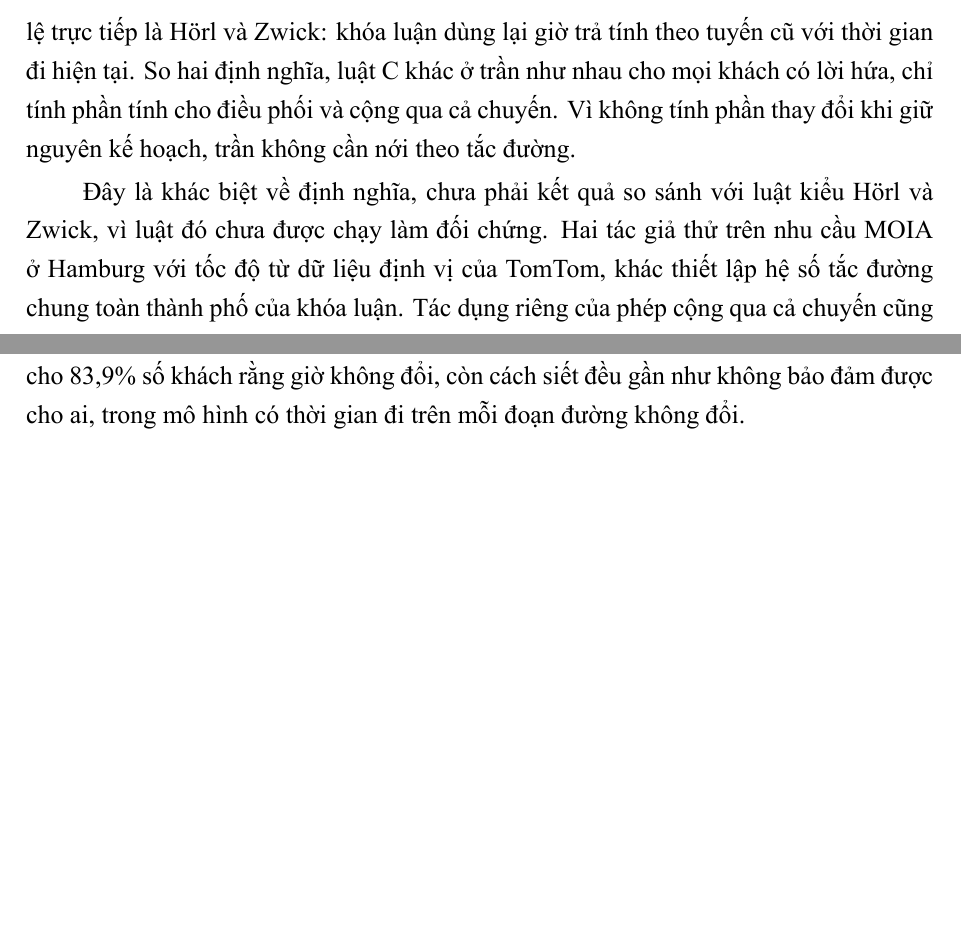
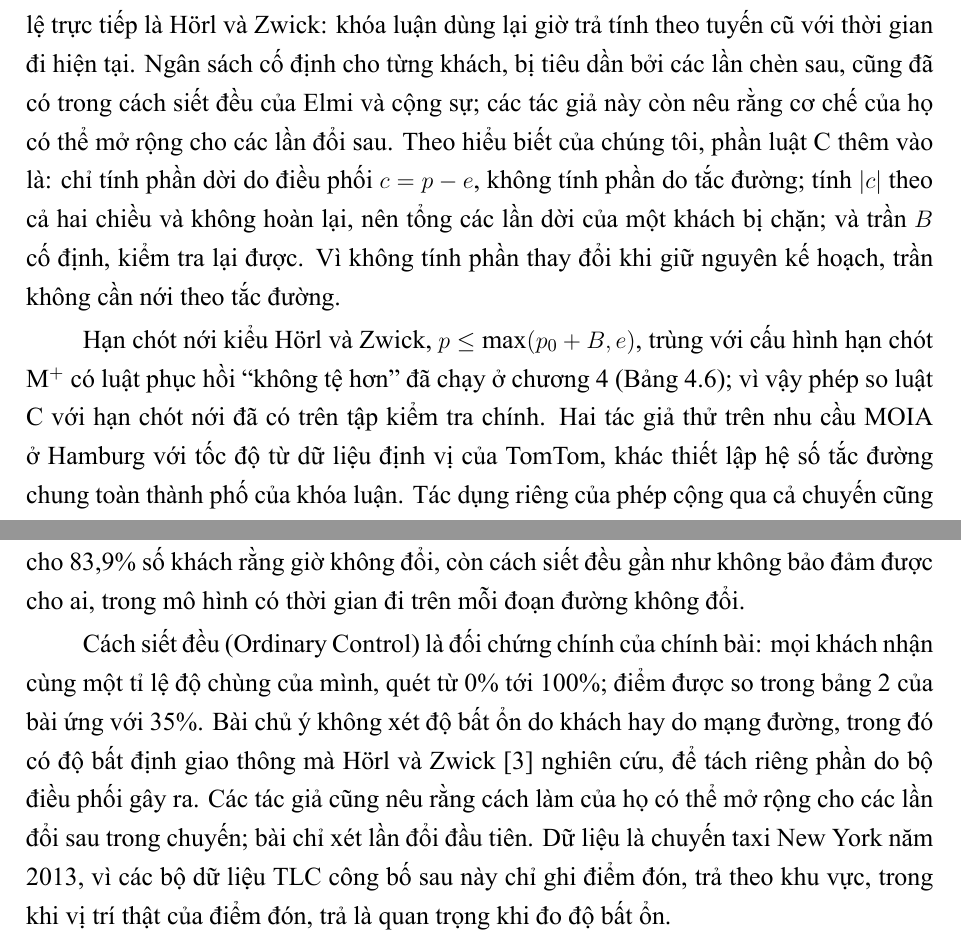
Before and after one commit to tsunflowerr/Report_INT3508, a LaTeX thesis (ridebound/main.tex, which reads ridebound/noi-dung/05-chuong1.tex, ridebound/noi-dung/06-chuong2.tex, ridebound/noi-dung/07-chuong3.tex): two parts of pages 17 and 23 of 77 before the commit and two parts of pages 18 and 24 of 78 after it, joined at a grey line, cut so that both start at the same text, the shorter picture padded with empty space. The pictures show the PDF file ridebound/main.pdf that the author committed with the source.

Commit message:
Correct the factual errors the 23/10 audit lists in section 5.3
- The relaxed Hörl-Zwick deadline p <= max(p0 + B, e) is the M+ deadline with no-worse recovery
  that chapter 4 already ran; drop the "not run" statements (ch. 1, 3, 4, 5, appendix).
- State c >= 0 as an observation on every recorded run, not a property, and say the two-sided,
  non-refundable part of Rule C has no work under insertion-only dispatch.
- Narrow the novelty claim: a fixed per-rider budget consumed by later insertions exists in
  Elmi et al.'s Ordinary Control; what Rule C adds is the attribution c = p - e, two-sided
  non-refundable |c| and a fixed, checkable B.
- Introduce Ordinary Control in chapter 2 with the paper's own assumptions (no network or user
  unreliability), its remark on later changes and its footnote on TLC zone aggregation.
- Limit "no transfer of accepted riders" to the chapter 4 runs.

Builds with tectonic: 78 pages, no overfull boxes, no undefined references.

```diff
--- a/ridebound/noi-dung/05-chuong1.tex
+++ b/ridebound/noi-dung/05-chuong1.tex
@@ -214,15 +214,20 @@ Khóa luận
 \end{table}
 
 Cách đọc bảng: các công trình đo hoặc giới hạn những đại lượng khác nhau. Tiền lệ trực tiếp là Hörl và
-Zwick: khóa luận dùng lại giờ trả tính theo tuyến cũ với thời gian đi hiện tại. So hai định nghĩa, luật C
-khác ở trần như nhau cho mọi khách có lời hứa, chỉ tính phần tính cho điều phối và cộng qua cả chuyến.
+Zwick: khóa luận dùng lại giờ trả tính theo tuyến cũ với thời gian đi hiện tại. Ngân sách cố định cho từng
+khách, bị tiêu dần bởi các lần chèn sau, cũng đã có trong cách siết đều của Elmi và cộng sự; các tác giả này
+còn nêu rằng cơ chế của họ có thể mở rộng cho các lần đổi sau. Theo hiểu biết của chúng tôi, phần luật C
+thêm vào là: chỉ tính phần dời do điều phối $c = p - e$, không tính phần do tắc đường; tính $|c|$ theo cả hai
+chiều và không hoàn lại, nên tổng các lần dời của một khách bị chặn; và trần $B$ cố định, kiểm tra lại được.
 Vì không tính phần thay đổi khi giữ nguyên kế hoạch, trần không cần nới theo tắc đường.
-% EV: J01; J03; J05 (suy luận từ hai định nghĩa); C2-04; A06.
+% EV: J01; J03; J05 (suy luận từ hai định nghĩa); C2-04; A06; kiểm toán 23/10 §7-W13; Elmi tr. 13.
 
-Đây là khác biệt về định nghĩa, chưa phải kết quả so sánh với luật kiểu Hörl và Zwick, vì luật đó chưa được
-chạy làm đối chứng. Hai tác giả thử trên nhu cầu MOIA ở Hamburg với tốc độ từ dữ liệu định vị của TomTom,
+Hạn chót nới kiểu Hörl và Zwick, $p \le \max(p_0 + B, e)$, trùng với cấu hình hạn chót M$^{+}$ có luật phục hồi
+``không tệ hơn'' đã chạy ở chương~4 (Bảng~\ref{bang:c4-nghiavu}); vì vậy phép so luật C với hạn chót nới đã có trên
+tập kiểm tra chính. Hai tác giả thử trên nhu cầu MOIA ở Hamburg với tốc độ từ dữ liệu định vị của TomTom,
 khác thiết lập hệ số tắc đường chung toàn thành phố của khóa luận. Tác dụng riêng của phép cộng qua cả
 chuyến cũng chưa được đo.
+% EV: kiểm toán 23/10 §5.3 (CommitmentDecisionValidator.cs:416-417: M+-B + no-worse là p <= max(p0 + B, e)).
 % EV: C2-05; B06; K27; E09; Ch4B-v10:445-446.
 
 \section{Mục tiêu và đóng góp}
@@ -265,7 +270,8 @@ Hai luật hứa những điều khác nhau. Luật hạn chót tính cả phầ
 trần loại. Luật phục hồi là cách tiếp tục phục vụ khi luật lời hứa loại phương án giữ nguyên, nêu ở
 mục~\ref{muc:doichung}. Đây không phải ưu thế giữ giờ tới; điều phối không trần cũng không lần nào phải dùng luật phục hồi
 (0 trong 20.760 quyết định được xác nhận). Theo định nghĩa, hạn chót nới tới giờ trả tính lại nếu giờ đó muộn hơn hạn cũ cũng cho qua phương án
-giữ nguyên; biến thể này chưa được chạy làm đối chứng.
+giữ nguyên; biến thể này chính là cấu hình hạn chót M$^{+}$ với luật phục hồi ``không tệ hơn'' đã chạy ở chương~4. Ở
+M$^{+}$-30, 7.710 trong 20.103 quyết định là lần phần nới được dùng (Bảng~\ref{bang:c4-nghiavu}).
 % EV: A09; A10; N-21; A22; X3-27; X3-16; K02; K05; Ch3-v4-v3:muc:giunguyen,muc:doichung.
 
 Khi có dự báo, cộng thêm 30 giây vào lời hứa của điều phối không trần cho cùng 2.328 lượt không trễ quá
--- a/ridebound/noi-dung/06-chuong2.tex
+++ b/ridebound/noi-dung/06-chuong2.tex
@@ -133,6 +133,14 @@ khách ước lượng số yêu cầu có thể ghép vào chuyến của họ;
 khách khác giữ toàn bộ độ chùng. So với cách siết đều cho mọi khách, ở tỉ lệ từ chối gần bằng nhau (29,1\% và 29,2\%,
 trung bình trên 10 ngày), cách này bảo đảm ngay lúc gán cho 83,9\% số khách rằng giờ không đổi, còn cách siết đều gần
 như không bảo đảm được cho ai, trong mô hình có thời gian đi trên mỗi đoạn đường không đổi.
+
+Cách siết đều (Ordinary Control) là đối chứng chính của chính bài: mọi khách nhận cùng một tỉ lệ độ chùng của mình,
+quét từ 0\% tới 100\%; điểm được so trong bảng 2 của bài ứng với 35\%. Bài chủ ý không xét độ bất ổn do khách hay do
+mạng đường, trong đó có độ bất định giao thông mà Hörl và Zwick~\cite{horl2022} nghiên cứu, để tách riêng phần do bộ
+điều phối gây ra. Các tác giả cũng nêu rằng cách làm của họ có thể mở rộng cho các lần đổi sau trong chuyến; bài chỉ
+xét lần đổi đầu tiên. Dữ liệu là chuyến taxi New York năm 2013, vì các bộ dữ liệu TLC công bố sau này chỉ ghi điểm
+đón, trả theo khu vực, trong khi vị trí thật của điểm đón, trả là quan trọng khi đo độ bất ổn.
+% EV: Elmi tr. 2 (orig.txt:80-91), Ordinary Control (orig.txt:710-716), điểm 35% (orig.txt:997-998), tr. 13 "naturally extended to subsequent changes" (orig.txt:752-755), chú thích 12 (orig.txt:907-908); kiểm toán 23/10 §5.3.
 % EV: C2-08; J12 (nâng ở ADD5); Elmi tr. 1 (tóm tắt); tr. 2, 5 (không xét giao thông; công thức 2; thời gian đi trên cạnh không đổi); tr. 11 (điểm tích phân từ lúc gán tới lúc trả = số yêu cầu có thể ghép); tr. 12–13 (cách đều, cách theo điểm 0% hay 100%; độ chùng 0 ngăn mọi thay đổi); tr. 16 (mỗi điểm là trung bình 10 ngày); tr. 18 (83,85% có độ chùng 0, tóm tắt làm tròn 83,9%; với cách đều "such a guarantee cannot be provided to anybody", 99,95% còn được phép đổi); tr. 19, bảng 2 (từ chối 29,09% và 29,21%; tóm tắt viết "the same rejection rate of 29%"); R35 F36–F41, C4; R30 N5
 
 Thước đo của Fielbaum và Alonso-Mora so giá trị cuối với giá trị báo ban đầu. Vì vậy, trong một ví dụ dựng tay, khách
--- a/ridebound/noi-dung/07-chuong3.tex
+++ b/ridebound/noi-dung/07-chuong3.tex
@@ -466,7 +468,8 @@ và công thức 7 đặt giờ trả bắt buộc bằng giá trị lớn hơn
 (ràng buộc 9--10), kèm phạt cho phần vượt giờ gốc (công thức 11). Mục đích của họ, tránh tình huống không còn thứ tự
 trả khách khả thi, cũng là mục đích của Nhận xét~\ref{nx:giunguyen}. Đặt giờ trả muộn nhất là $p_0 + B$ cho hạn chót
 nới $p \le \max(p_0 + B, e)$, một cách viết lại của khóa luận; nó cho phép $c \le \max(p_0 + B - e, 0)$, về 0 khi
-tắc đường đẩy $e$ quá $p_0 + B$, và cũng không loại phương án giữ nguyên (suy luận, chưa chạy). Luật C khác ở ba chỗ:
+tắc đường đẩy $e$ quá $p_0 + B$, và cũng không loại phương án giữ nguyên. Cấu hình hạn chót M$^{+}$ với luật phục
+hồi ``không tệ hơn'' ở chương~4 chính là dạng này. Luật C khác ở ba chỗ:
 một trần cho mọi khách có lời hứa, còn phần nới của họ chỉ tác dụng khi giờ cập nhật đã vượt giờ trả muộn nhất;
 phần được phép dời, $|c| \le B - L_r$, không phụ thuộc tắc đường; và cộng qua cả chuyến, dù phần cộng dồn hiếm khi là
 lý do loại phương án (mục~\ref{muc:c4-congdon}).
--- a/ridebound/noi-dung/08-chuong4.tex
+++ b/ridebound/noi-dung/08-chuong4.tex
@@ -1311,7 +1311,8 @@ thăm dò theo cấu hình, không loại trừ mọi khác biệt thời gian c
 cộng dồn và bảy lịch sử sàng lọc không thay cho phép so hai luật trên diễn biến mô phỏng đầy đủ.
 \item Luật hạn chót chỉ mượn thành phần hạn chót của Schulz và Pfeiffer~\cite{schulz2026}, với 30 và 60 giây trên tập
 kiểm tra chính và 30--300 giây trên tập buổi sáng; mức mặc định của bài đó là 900 giây. Hạn chót nới kiểu Hörl và
-Zwick~\cite{horl2022} (mục~\ref{muc:doichung}) chưa được chạy. Các phép so không nói về phương pháp của các tác giả đó.
+Zwick~\cite{horl2022} (mục~\ref{muc:doichung}) trùng với cấu hình M$^{+}$ có luật phục hồi ``không tệ hơn'' ở trên,
+nên mới được chạy ở 30 và 60 giây trên tập kiểm tra chính. Các phép so không nói về phương pháp của các tác giả đó.
 \item Mức 30 giây không phải ngưỡng cảm nhận hay chuẩn ngành, và không có dữ liệu về mức khách sẵn lòng trả cho lời
 hứa ổn định hơn; vì vậy không mức trần nào được chọn là tốt nhất.
 \end{itemize}
--- a/ridebound/noi-dung/11-phuluc.tex
+++ b/ridebound/noi-dung/11-phuluc.tex
@@ -36,7 +36,7 @@ Luật hạn chót & Không & Có thể có $e-p_0>B$ dù kế hoạch không đ
 % EV: A09; A10
 Trần độ dời khách thấy & Không & $L_r^{\mathrm V}+|e-v|$ có thể vượt $B$. \\
 % EV: A11; A01; X3-33
-Hạn chót nới theo mốc giữ kế hoạch & Có, theo suy luận & $p=e\le\max(p_0+B,e)$. Biến thể do khóa luận dựng từ công thức 7 của Hörl và Zwick~\cite{horl2022}; chưa được chạy. \\
+Hạn chót nới theo mốc giữ kế hoạch & Có, theo suy luận & $p=e\le\max(p_0+B,e)$. Biến thể do khóa luận dựng từ công thức 7 của Hörl và Zwick~\cite{horl2022}; trùng với cấu hình hạn chót M$^{+}$ có luật phục hồi ``không tệ hơn'' đã chạy ở chương~4. \\
 % EV: A22; J03; J05; X3-36; K02; K27
 \bottomrule
 \end{tabular}
```
Also changed, not shown: ridebound/noi-dung/09-chuong5.tex (+1 -1 lines), ridebound/main.pdf, ridebound/noi-dung/05-chuong1.tex (8 more changed lines), ridebound/noi-dung/07-chuong3.tex (10 more changed lines).
